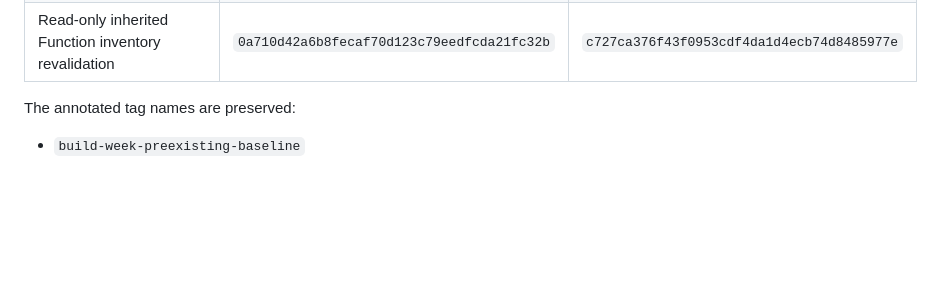
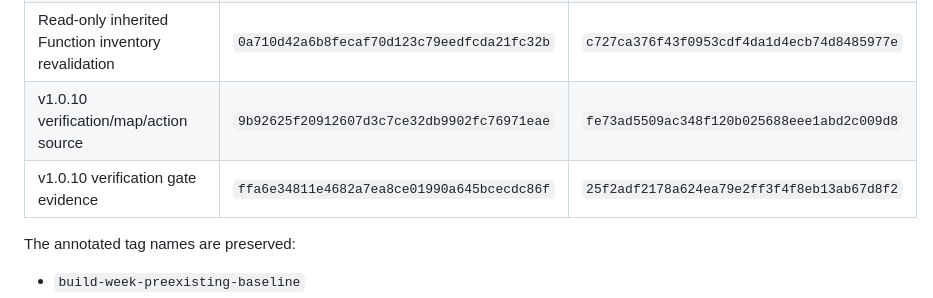
Before and after one commit to MoazGamalMohamed/fitareeaee-copilot, a Markdown page: docs/PUBLICATION_HISTORY.md, the part around the change. Rendered like a GitHub page; blank space fills up the shorter version.

Commit message:
docs(publication): map v1.0.10 checkpoints

```diff
--- a/docs/PUBLICATION_HISTORY.md
+++ b/docs/PUBLICATION_HISTORY.md
@@ -61,6 +61,8 @@ evidence to the sanitized publication history:
 | Final public-access and cold-launch integrity audit | `358a639daca99672d315009097433db4612e7a99` | `12e34a4e32bd9fd499b3c8ef1d136046d6a744b8` |
 | Complete current-source release-gate rerun | `f92f4e57369da413260be3eb3d923e62381d4232` | `e26b61dd245201f30761c27ee02f13dcfcc3c906` |
 | Read-only inherited Function inventory revalidation | `0a710d42a6b8fecaf70d123c79eedfcda21fc32b` | `c727ca376f43f0953cdf4da1d4ecb74d8485977e` |
+| v1.0.10 verification/map/action source | `9b92625f20912607d3c7ce32db9902fc76971eae` | `fe73ad5509ac348f120b025688eee1abd2c009d8` |
+| v1.0.10 verification gate evidence | `ffa6e34811e4682a7ea8ce01990a645bcecdc86f` | `25f2adf2178a624ea79e2ff3f4f8eb13ab67d8f2` |
 
 The annotated tag names are preserved:
 
```
